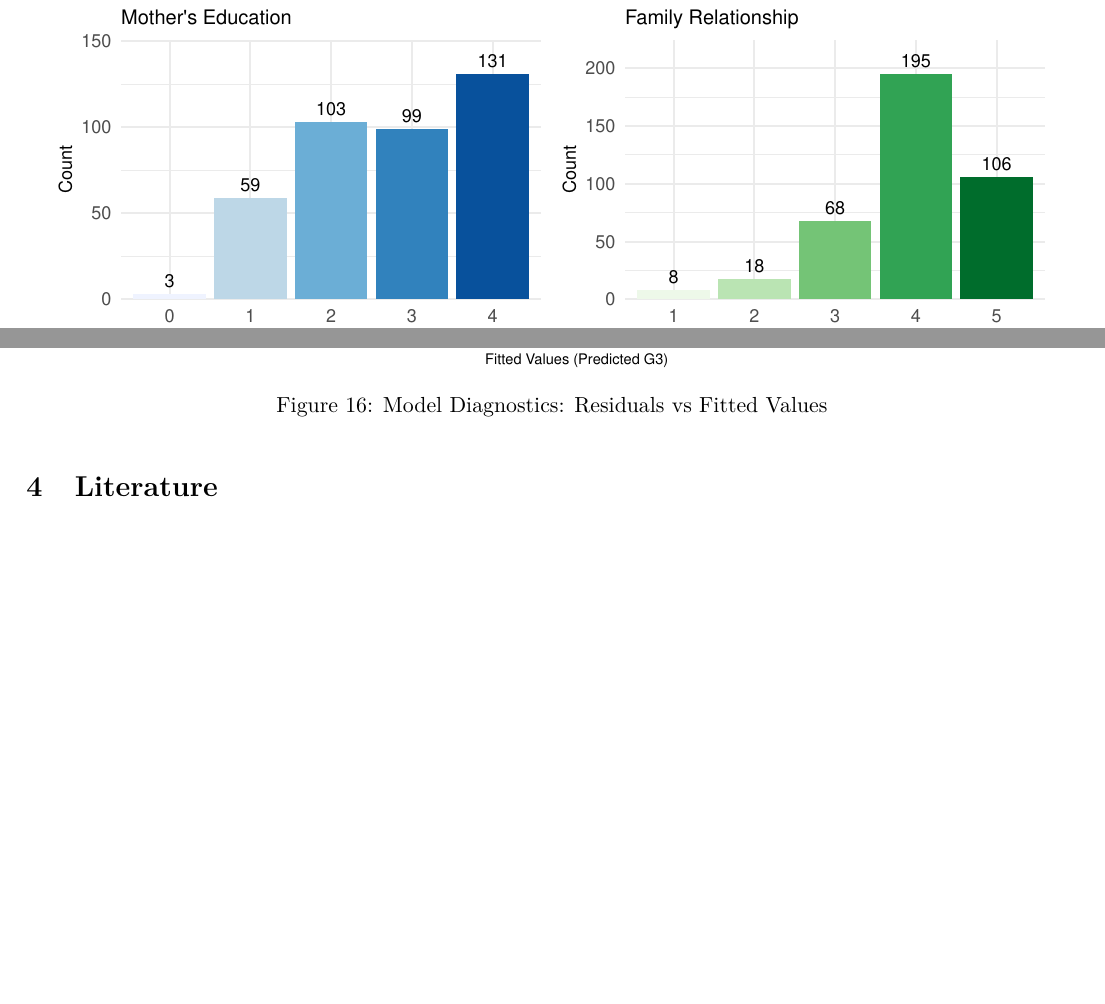
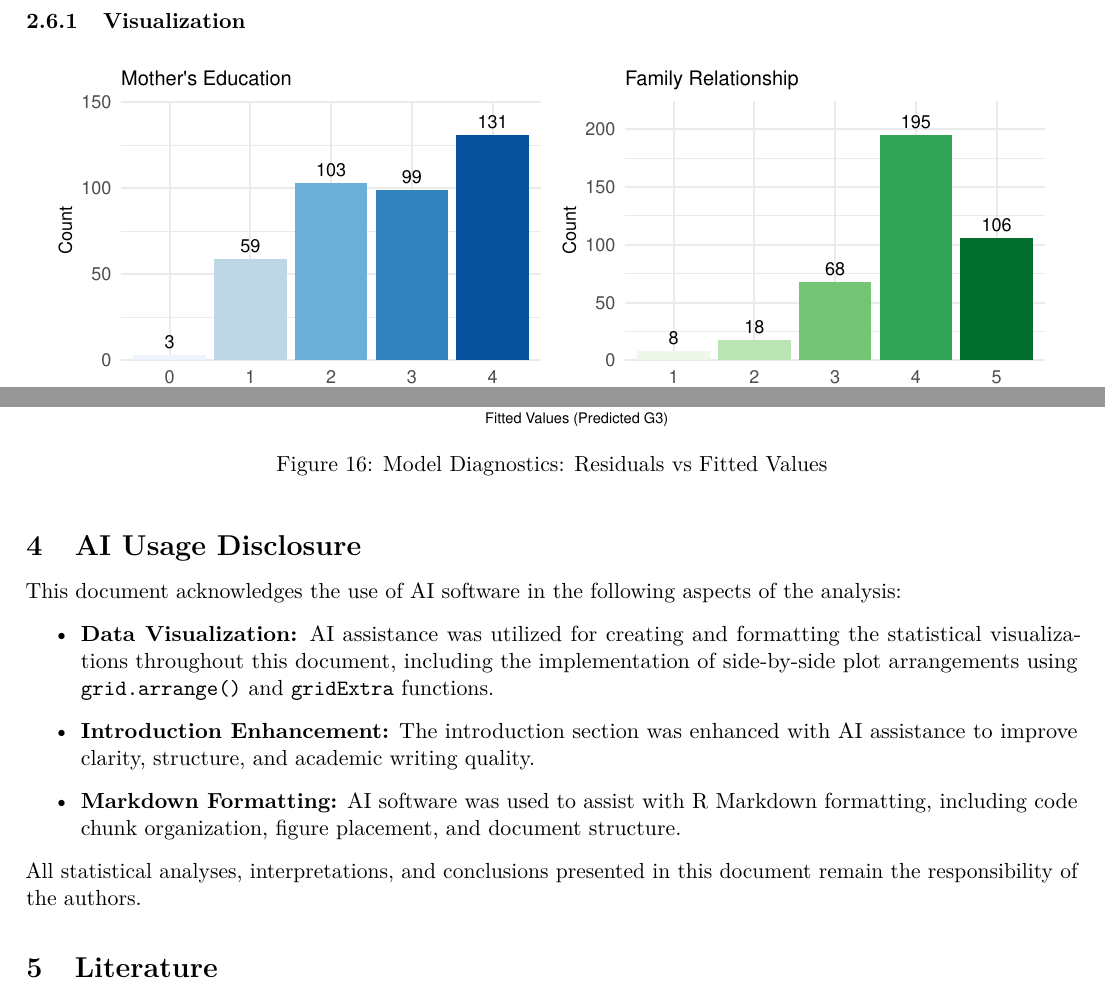
Before and after one commit to melisa-cihan/StatsProj, an R Markdown document (Student_Performance/Analysis_R_Markdown.Rmd): two parts of pages 5 and 10 of 10, joined at a grey line, cut at the place of the change, the shorter picture padded with empty space. Rendered offline with R 4.5, knitr and Pandoc, then LaTeX, with nearby package versions; code that draws random numbers runs with fixed seeds of ours; some code elsewhere in the file could not run offline.

Commit message:
add AI references

````diff
--- a/Student_Performance/Analysis_R_Markdown.Rmd
+++ b/Student_Performance/Analysis_R_Markdown.Rmd
@@ -767,6 +767,18 @@ ggplot(diag_data, aes(x = Fitted, y = Residuals)) +
         axis.text = element_text(size = 7))
 ```
 
+# AI Usage Disclosure
+
+This document acknowledges the use of AI software in the following aspects of the analysis:
+
+* **Data Visualization:** AI assistance was utilized for creating and formatting the statistical visualizations throughout this document, including the implementation of side-by-side plot arrangements using `grid.arrange()` and `gridExtra` functions.
+
+* **Introduction Enhancement:** The introduction section was enhanced with AI assistance to improve clarity, structure, and academic writing quality.
+
+* **Markdown Formatting:** AI software was used to assist with R Markdown formatting, including code chunk organization, figure placement, and document structure.
+
+All statistical analyses, interpretations, and conclusions presented in this document remain the responsibility of the authors.
+
 # Literature
 
 <div id="refs"></div>
````
